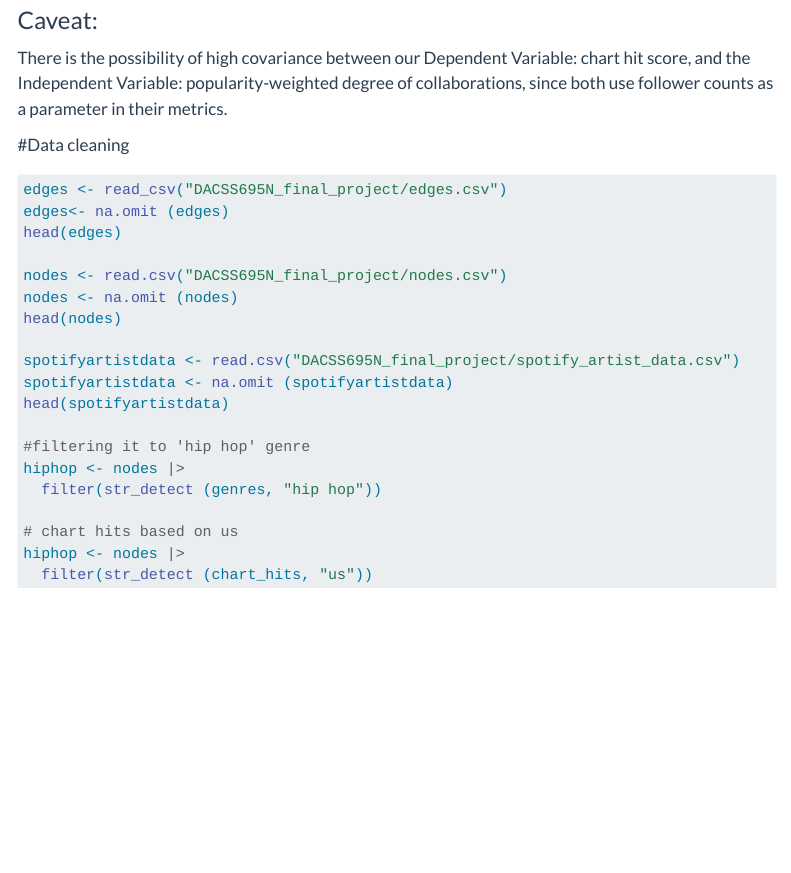
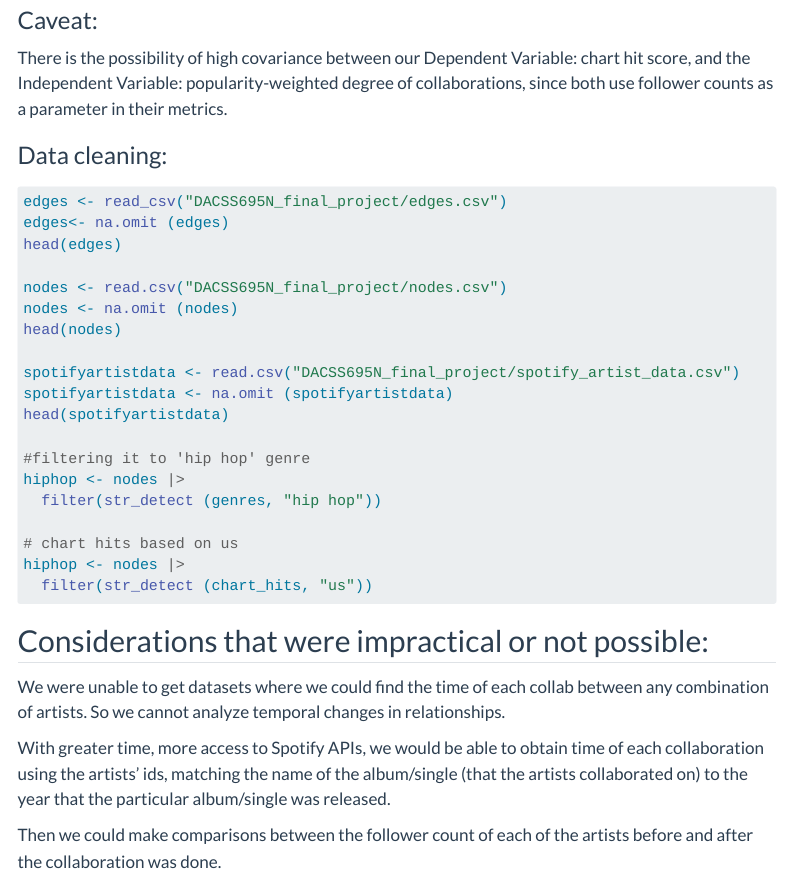
Before and after one commit to Samuel-Jay/DACSS695N_final_project, a Quarto document (695N_Final_project_Rasuka_Sam.qmd): the page in a window 1100 px wide, from 960 px down. Rendered offline with R 4.5, knitr and Pandoc in place of Quarto, with nearby package versions; the code is not run, so its results and figures are left out; menus at the side of the page are left out.

Commit message:
some more description stuffs

````diff
--- a/695N_Final_project_Rasuka_Sam.qmd
+++ b/695N_Final_project_Rasuka_Sam.qmd
@@ -72,3 +73,11 @@ hiphop <- nodes |>
 hiphop <- nodes |>
   filter(str_detect (chart_hits, "us"))
 ```
+
+## Considerations that were impractical or not possible:
+
+We were unable to get datasets where we could find the time of each collab between any combination of artists. So we cannot analyze temporal changes in relationships.
+
+With greater time, more access to Spotify APIs, we would be able to obtain time of each collaboration using the artists' ids, matching the name of the album/single (that the artists collaborated on) to the year that the particular album/single was released.
+
+Then we could make comparisons between the follower count of each of the artists before and after the collaboration was done.
````
Also changed, not shown: 695N_Final_project_Rasuka_Sam.qmd (3 more changed lines).
